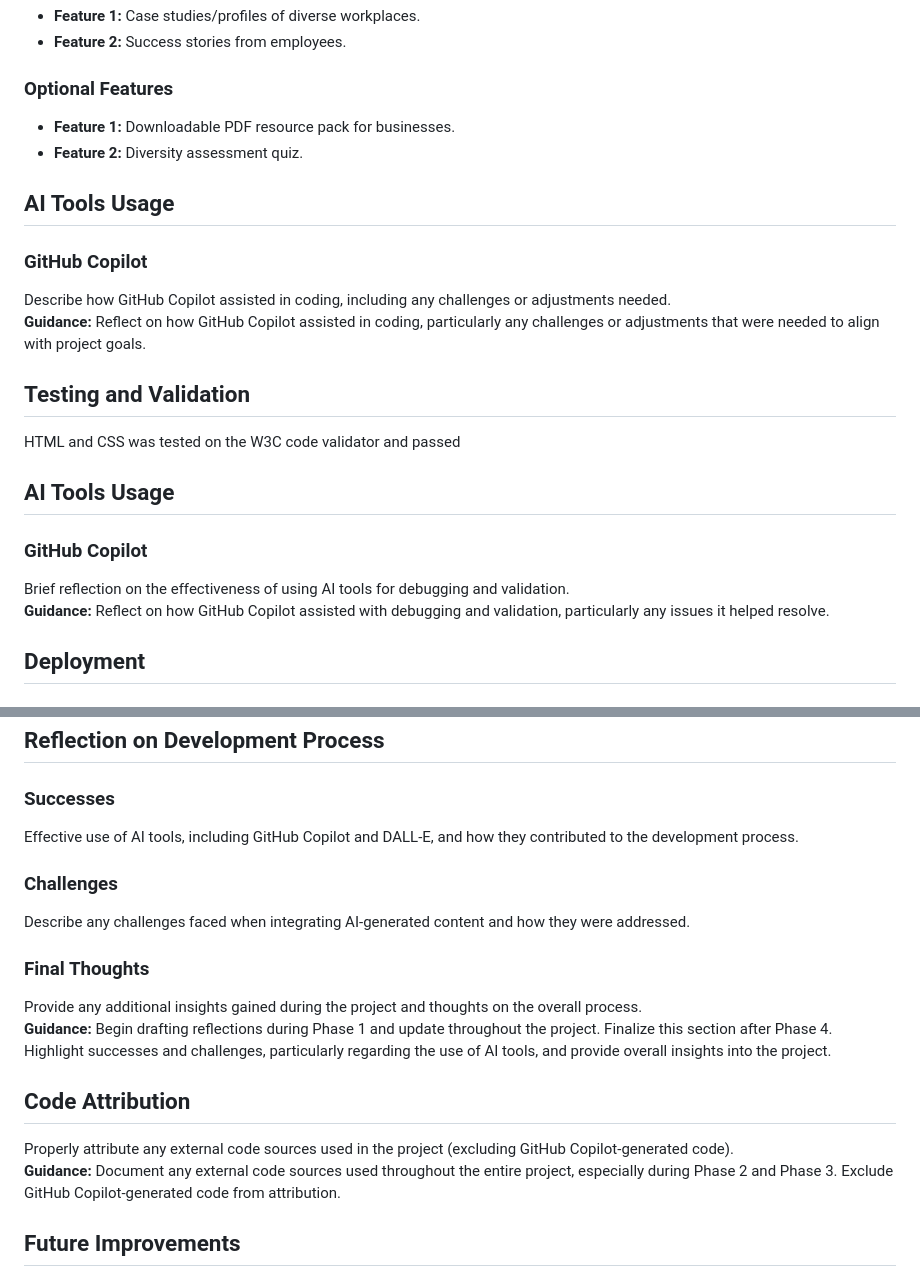
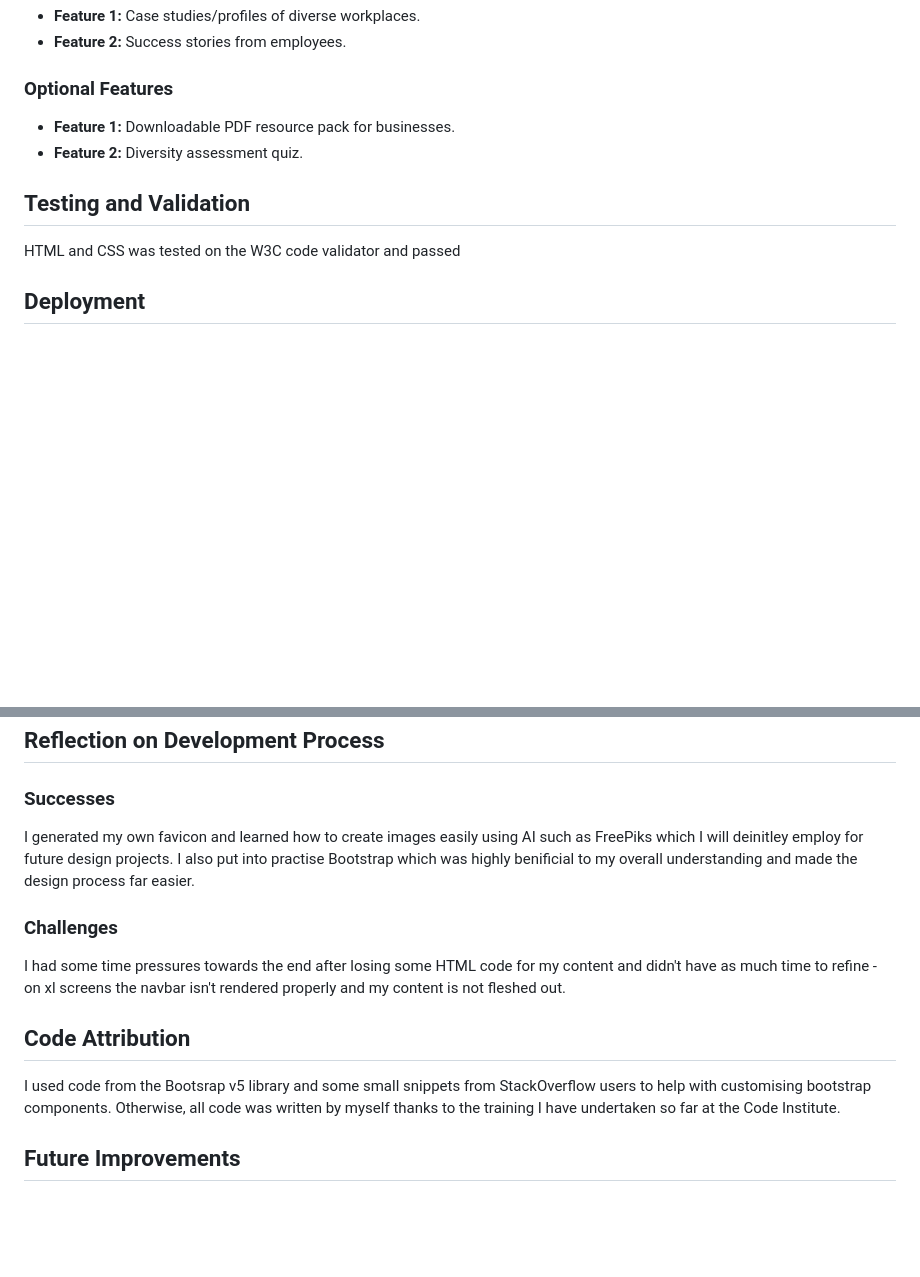
Before and after one commit to charlottedinsdale/Bee-Inclusive, a Markdown page: README.md, 2 parts joined by grey strips. GitHub-like rendering; blank space fills up the shorter version.

```diff
--- a/README.md
+++ b/README.md
@@ -66,21 +66,10 @@ I used ChatGPT to prompt my research and to find links to research to include in
 - **Feature 1:** Downloadable PDF resource pack for businesses.
 - **Feature 2:** Diversity assessment quiz.
 
-## AI Tools Usage
-
-### GitHub Copilot
-Describe how GitHub Copilot assisted in coding, including any challenges or adjustments needed.
-**Guidance:** Reflect on how GitHub Copilot assisted in coding, particularly any challenges or adjustments that were needed to align with project goals.
-
 ## Testing and Validation
 
 HTML and CSS was tested on the W3C code validator and passed
 
-## AI Tools Usage
-
-### GitHub Copilot
-Brief reflection on the effectiveness of using AI tools for debugging and validation.
-**Guidance:** Reflect on how GitHub Copilot assisted with debugging and validation, particularly any issues it helped resolve.
 
 ## Deployment
 
@@ -95,18 +84,13 @@ Describe the role AI tools played in the deployment process, including any benef
 ## Reflection on Development Process
 
 ### Successes
-Effective use of AI tools, including GitHub Copilot and DALL-E, and how they contributed to the development process.
+I generated my own favicon and learned how to create images easily using AI such as FreePiks which I will deinitley employ for future design projects. I also put into practise Bootstrap which was highly benificial to my overall understanding and made the design process far easier.
 
 ### Challenges
-Describe any challenges faced when integrating AI-generated content and how they were addressed.
-
-### Final Thoughts
-Provide any additional insights gained during the project and thoughts on the overall process.
-**Guidance:** Begin drafting reflections during Phase 1 and update throughout the project. Finalize this section after Phase 4. Highlight successes and challenges, particularly regarding the use of AI tools, and provide overall insights into the project.
+I had some time pressures towards the end after losing some HTML code for my content and didn't have as much time to refine - on xl screens the navbar isn't rendered properly and my content is not fleshed out.
 
 ## Code Attribution
-Properly attribute any external code sources used in the project (excluding GitHub Copilot-generated code).
-**Guidance:** Document any external code sources used throughout the entire project, especially during Phase 2 and Phase 3. Exclude GitHub Copilot-generated code from attribution.
+I used code from the Bootsrap v5 library and some small snippets from StackOverflow users to help with customising bootstrap components. Otherwise, all code was written by myself thanks to the training I have undertaken so far at the Code Institute.
 
 ## Future Improvements
 Given more time, more content would've been added to the page that unfortunately was lost in the final stages of development. More pages including differennt content types such as video would also benefit the project in the future.
```
